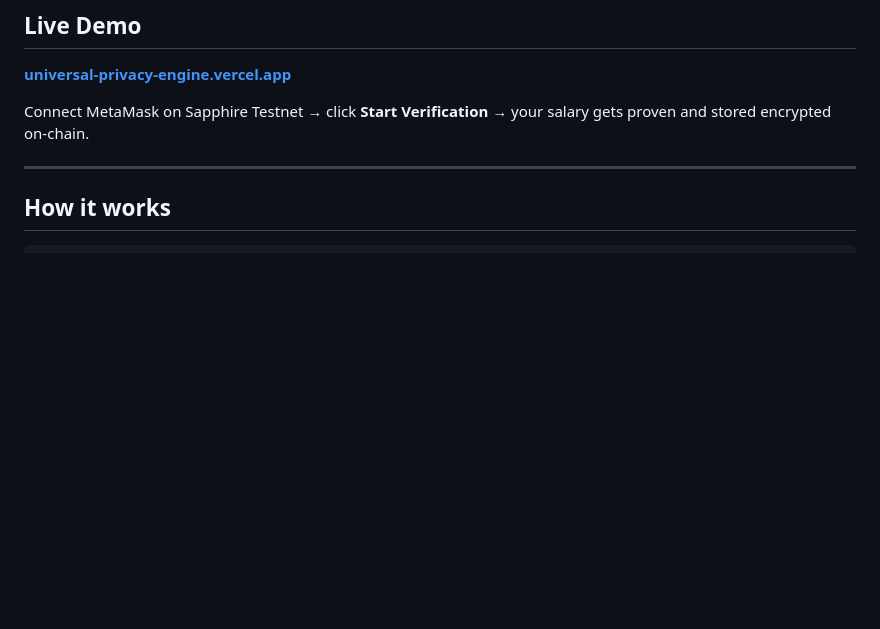
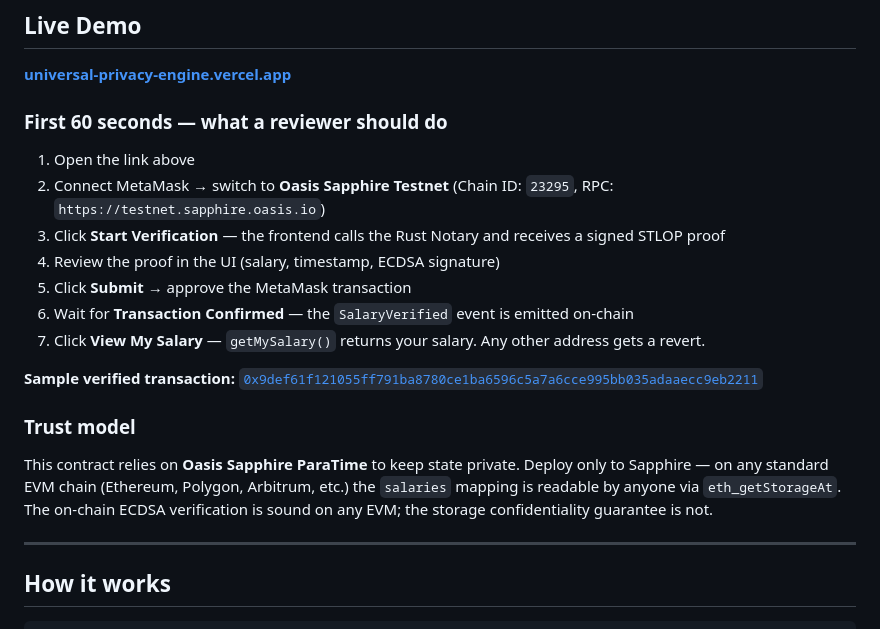
Before and after one commit to DSHIVAAY-23/Universal-Privacy-Engine, a Markdown page: README.md, the part around one of its changes. Rendered like a GitHub page; blank space fills up the shorter version.

Commit message:
docs: add CI badge, trust model, and demo walkthrough to README

```diff
--- a/README.md
+++ b/README.md
@@ -8,7 +10,21 @@ UPE is a privacy oracle. Users prove facts about their off-chain data — salary
 
 **[universal-privacy-engine.vercel.app](https://universal-privacy-engine-a1kfpf0no-dshivaay23s-projects.vercel.app)**
 
-Connect MetaMask on Sapphire Testnet → click **Start Verification** → your salary gets proven and stored encrypted on-chain.
+### First 60 seconds — what a reviewer should do
+
+1. Open the link above
+2. Connect MetaMask → switch to **Oasis Sapphire Testnet** (Chain ID: `23295`, RPC: `https://testnet.sapphire.oasis.io`)
+3. Click **Start Verification** — the frontend calls the Rust Notary and receives a signed STLOP proof
+4. Review the proof in the UI (salary, timestamp, ECDSA signature)
+5. Click **Submit** → approve the MetaMask transaction
+6. Wait for **Transaction Confirmed** — the `SalaryVerified` event is emitted on-chain
+7. Click **View My Salary** — `getMySalary()` returns your salary. Any other address gets a revert.
+
+**Sample verified transaction:** [`0x9def61f121055ff791ba8780ce1ba6596c5a7a6cce995bb035adaaecc9eb2211`](https://testnet.explorer.sapphire.oasis.io/tx/0x9def61f121055ff791ba8780ce1ba6596c5a7a6cce995bb035adaaecc9eb2211)
+
+### Trust model
+
+This contract relies on **Oasis Sapphire ParaTime** to keep state private. Deploy only to Sapphire — on any standard EVM chain (Ethereum, Polygon, Arbitrum, etc.) the `salaries` mapping is readable by anyone via `eth_getStorageAt`. The on-chain ECDSA verification is sound on any EVM; the storage confidentiality guarantee is not.
 
 ---
 
```
Also changed, not shown: other parts of README.md (+2 -0 lines).
